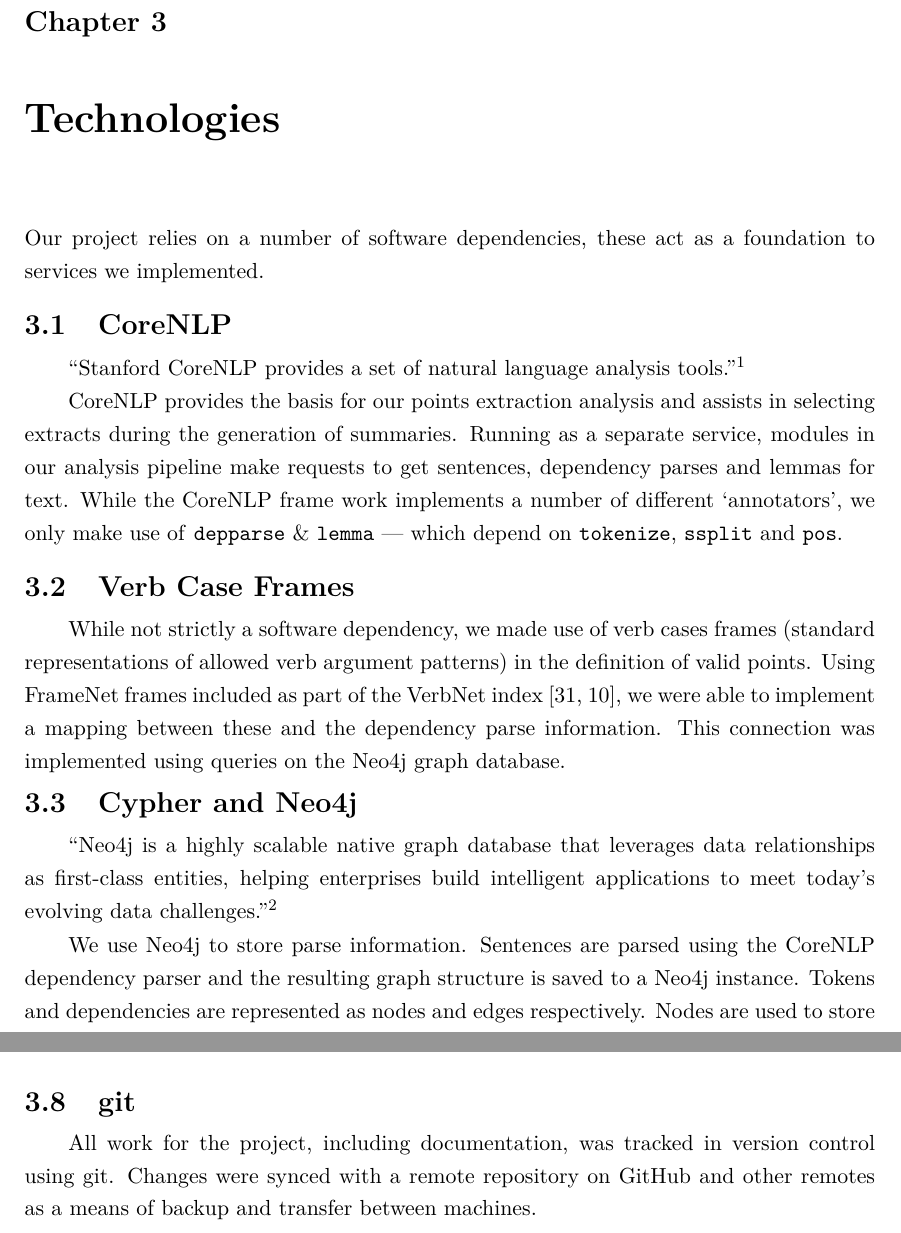
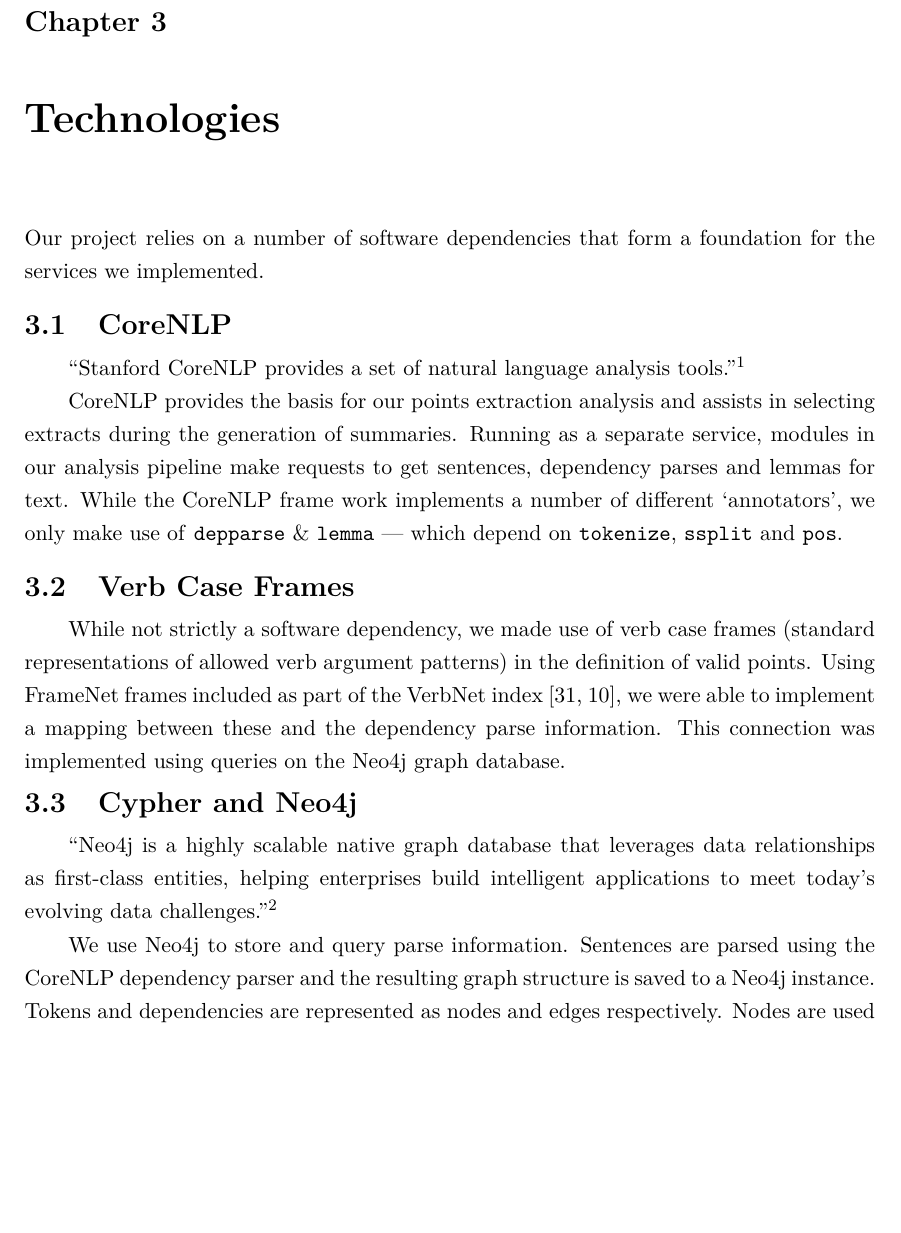
Before and after one commit to charlieegan3/standpoint, a LaTeX thesis (docs/report/abdnthesis.tex, which reads docs/report/technologies.tex): two parts of pages 14 and 16 of 68 before the commit and part of page 14 of 67 after it, the two joined at a grey line, cut so that both start at the same text, the shorter picture padded with empty space. Compiled offline with pdfLaTeX.

Commit message:
Proof reading: technologies

```diff
--- a/docs/report/technologies.tex
+++ b/docs/report/technologies.tex
@@ -1,5 +1,5 @@
 \chapter{Technologies\label{chap:technologies}}
-  Our project relies on a number of software dependencies, these act as a foundation to services we implemented.
+  Our project relies on a number of software dependencies that form a foundation for the services we implemented.
 
   \tocless\section{CoreNLP}
     \blockquote{Stanford CoreNLP provides a set of natural language analysis tools.}\footnote{https://stanfordnlp.github.io/CoreNLP/}
@@ -7,12 +7,12 @@
     CoreNLP provides the basis for our points extraction analysis and assists in selecting extracts during the generation of summaries. Running as a separate service, modules in our analysis pipeline make requests to get sentences, dependency parses and lemmas for text. While the CoreNLP frame work implements a number of different `annotators', we only make use of \texttt{depparse} \& \texttt{lemma} --- which depend on \texttt{tokenize}, \texttt{ssplit} and \texttt{pos}.
 
   \tocless\section{Verb Case Frames}
-    While not strictly a software dependency, we made use of verb cases frames (standard representations of allowed verb argument patterns) in the definition of valid points. Using FrameNet frames included as part of the VerbNet index \cite{schuler2005verbnet, fillmore2002framenet}, we were able to implement a mapping between these and the dependency parse information. This connection was implemented using queries on the Neo4j graph database.
+    While not strictly a software dependency, we made use of verb case frames (standard representations of allowed verb argument patterns) in the definition of valid points. Using FrameNet frames included as part of the VerbNet index \cite{schuler2005verbnet, fillmore2002framenet}, we were able to implement a mapping between these and the dependency parse information. This connection was implemented using queries on the Neo4j graph database.
 
   \tocless\section{Cypher and Neo4j}
     \blockquote{Neo4j is a highly scalable native graph database that leverages data relationships as first-class entities, helping enterprises build intelligent applications to meet today's evolving data challenges.}\footnote{http://neo4j.com/}
 
-    We use Neo4j to store parse information. Sentences are parsed using the CoreNLP dependency parser and the resulting graph structure is saved to a Neo4j instance. Tokens and dependencies are represented as nodes and edges respectively. Nodes are used to store the token in plaintext; the lemma, part-of-speech tag and its index in the source sentence. Edges are directional; connect governor to dependent tokens; and have a single attribute to store the dependency type.
+    We use Neo4j to store and query parse information. Sentences are parsed using the CoreNLP dependency parser and the resulting graph structure is saved to a Neo4j instance. Tokens and dependencies are represented as nodes and edges respectively. Nodes are used to store the token in plaintext; the lemma, part-of-speech tag and its index in the source sentence. Edges are directional; connect governor to dependent tokens; and have a single attribute to store the dependency type.
 
     \blockquote{Cypher is a declarative graph query language that allows for expressive and efficient querying and updating of the graph store.}\footnote{http://neo4j.com/docs/stable/cypher-introduction.html}
 
@@ -37,2 +35 @@
-  \tocless\section{git}
-    All work for the project, including documentation, was tracked in version control using git. Changes were synced with a remote repository on GitHub and other remotes as a means of backup and transfer between machines.
+    Docker is used to isolate the different environments of each service. CoreNLP and Neo4j are both run as containers using standard images. Our modules are run under the same system. All modules communicate using JSON requests. Docker Compose is used to codify the system's configuration and start services when they are required for use in development.
```
Also changed, not shown: docs/report/technologies.tex (8 more changed lines).
